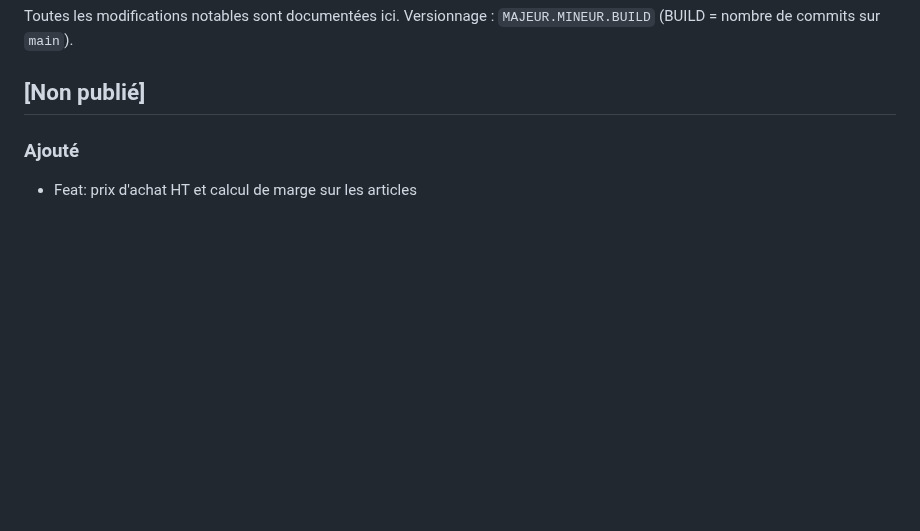
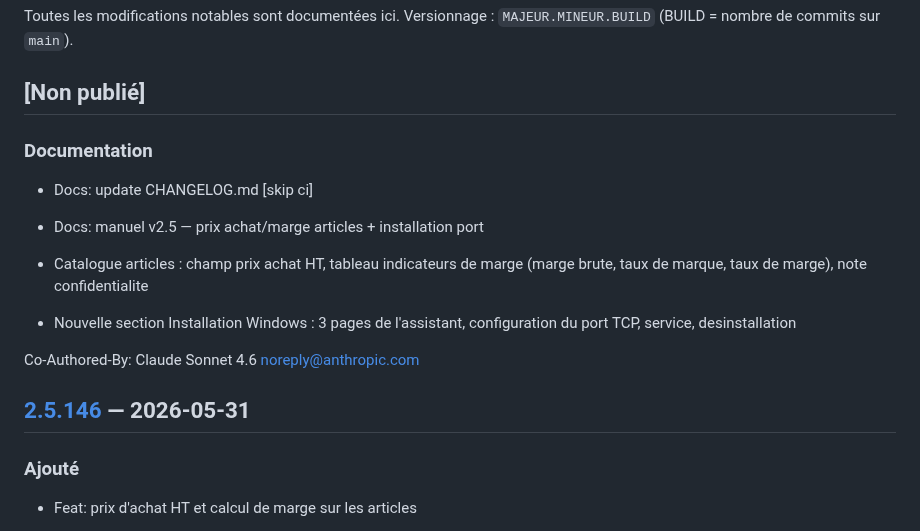
Before and after one commit to swarmnode/saas-facturation, a Markdown page: CHANGELOG.md, the part around one of its changes. Rendered like a GitHub page; blank space fills up the shorter version.

Commit message:
docs: update CHANGELOG.md [skip ci]

```diff
--- a/CHANGELOG.md
+++ b/CHANGELOG.md
@@ -4,6 +4,20 @@ Toutes les modifications notables sont documentées ici.
 Versionnage : `MAJEUR.MINEUR.BUILD` (BUILD = nombre de commits sur `main`).
 
 ## [Non publié]
+
+### Documentation
+- Docs: update CHANGELOG.md [skip ci]
+- Docs: manuel v2.5 — prix achat/marge articles + installation port
+
+- Catalogue articles : champ prix achat HT, tableau indicateurs de marge
+  (marge brute, taux de marque, taux de marge), note confidentialite
+- Nouvelle section Installation Windows : 3 pages de l'assistant,
+  configuration du port TCP, service, desinstallation
+
+Co-Authored-By: Claude Sonnet 4.6 <noreply@anthropic.com>
+
+
+## [2.5.146] — 2026-05-31
 
 ### Ajouté
 - Feat: prix d'achat HT et calcul de marge sur les articles
```
Also changed, not shown: other parts of CHANGELOG.md (+1 -0 lines).
